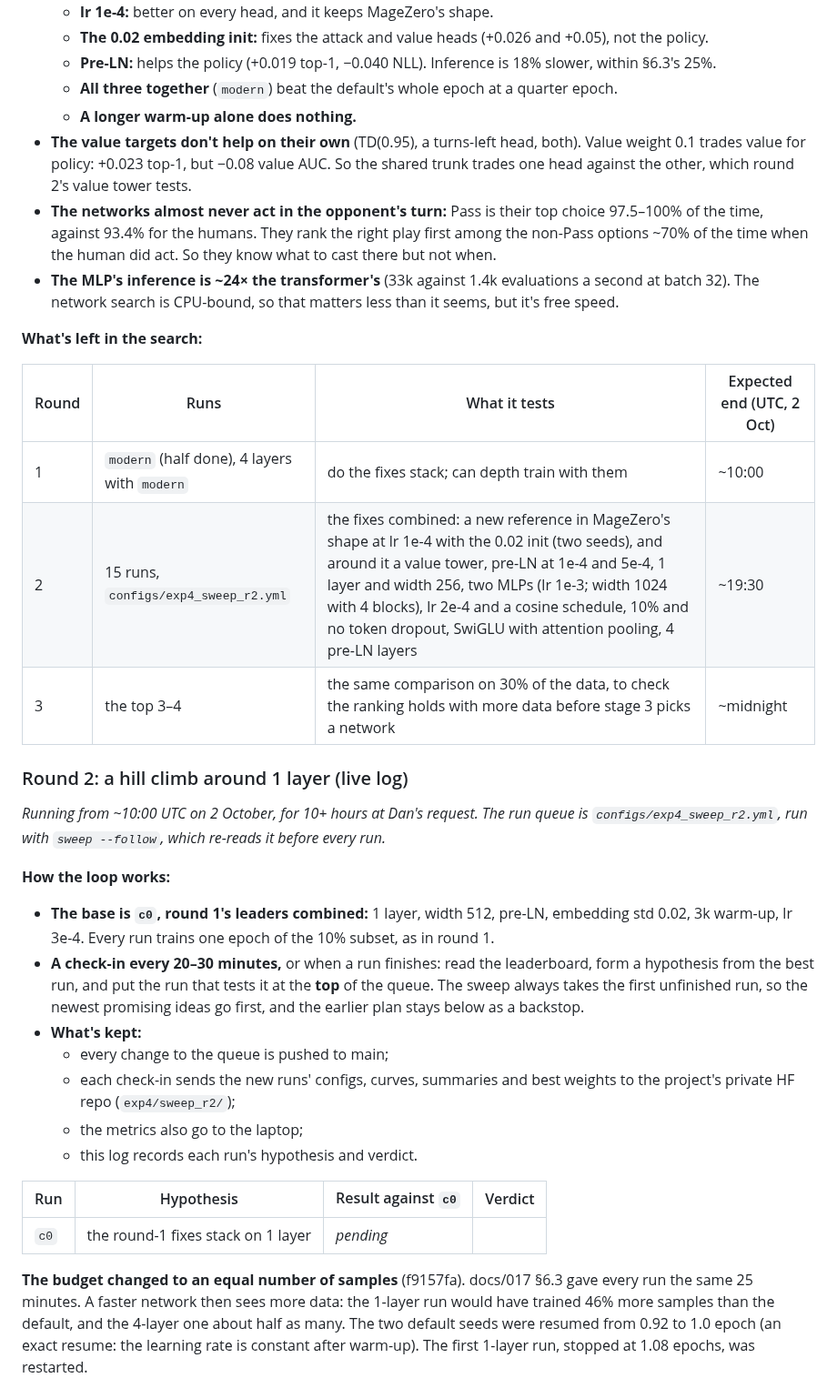
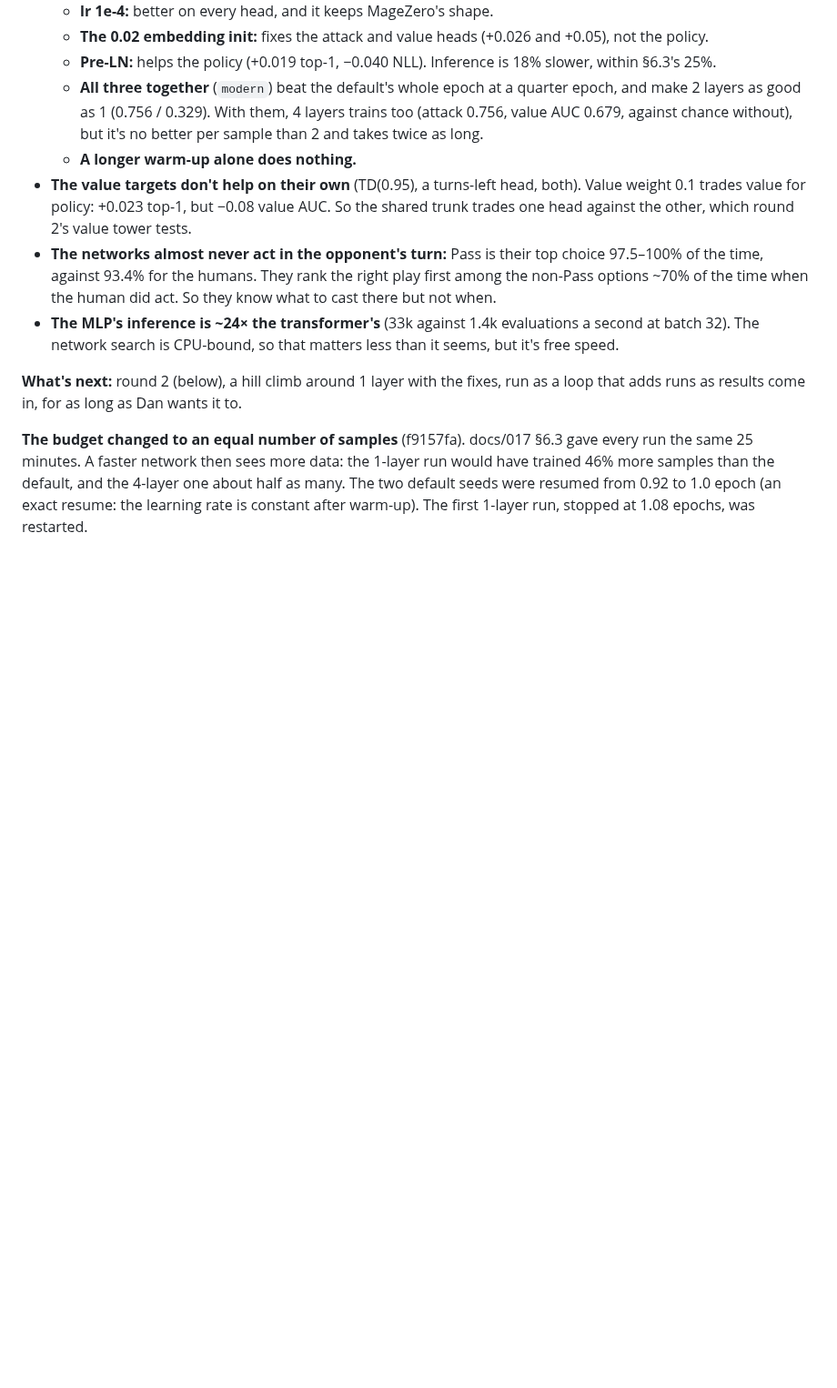
Before and after one commit to danieljbrooks/draft-zero, a Markdown page: docs/018-experiment4-results.md, the part around one of its changes. Shown at 91% size. Drawn GitHub-style; blank space fills up the shorter version.

```diff
--- a/docs/018-experiment4-results.md
+++ b/docs/018-experiment4-results.md
@@ -212,7 +212,10 @@ every quarter epoch, so the points don't all line up.*
     policy.
   - **Pre-LN:** helps the policy (+0.019 top-1, −0.040 NLL). Inference is 18% slower, within
     §6.3's 25%.
-  - **All three together** (`modern`) beat the default's whole epoch at a quarter epoch.
+  - **All three together** (`modern`) beat the default's whole epoch at a quarter epoch, and
+    make 2 layers as good as 1 (0.756 / 0.329). With them, 4 layers trains too (attack 0.756,
+    value AUC 0.679, against chance without), but it's no better per sample than 2 and takes
+    twice as long.
   - **A longer warm-up alone does nothing.**
 - **The value targets don't help on their own** (TD(0.95), a turns-left head, both). Value weight
   0.1 trades value for policy: +0.023 top-1, but −0.08 value AUC. So the shared trunk trades one
@@ -223,36 +226,8 @@ every quarter epoch, so the points don't all line up.*
 - **The MLP's inference is ~24× the transformer's** (33k against 1.4k evaluations a second at batch
   32). The network search is CPU-bound, so that matters less than it seems, but it's free speed.
 
-**What's left in the search:**
-
-| Round | Runs | What it tests | Expected end (UTC, 2 Oct) |
-|---|---|---|---|
-| 1 | `modern` (half done), 4 layers with `modern` | do the fixes stack; can depth train with them | ~10:00 |
-| 2 | 15 runs, `configs/exp4_sweep_r2.yml` | the fixes combined: a new reference in MageZero's shape at lr 1e-4 with the 0.02 init (two seeds), and around it a value tower, pre-LN at 1e-4 and 5e-4, 1 layer and width 256, two MLPs (lr 1e-3; width 1024 with 4 blocks), lr 2e-4 and a cosine schedule, 10% and no token dropout, SwiGLU with attention pooling, 4 pre-LN layers | ~19:30 |
-| 3 | the top 3–4 | the same comparison on 30% of the data, to check the ranking holds with more data before stage 3 picks a network | ~midnight |
-
-### Round 2: a hill climb around 1 layer (live log)
-
-*Running from ~10:00 UTC on 2 October, for 10+ hours at Dan's request. The run queue is
-`configs/exp4_sweep_r2.yml`, run with `sweep --follow`, which re-reads it before every run.*
-
-**How the loop works:**
-- **The base is `c0`, round 1's leaders combined:** 1 layer, width 512, pre-LN, embedding std 0.02,
-  3k warm-up, lr 3e-4. Every run trains one epoch of the 10% subset, as in round 1.
-- **A check-in every 20–30 minutes,** or when a run finishes: read the leaderboard, form a
-  hypothesis from the best run, and put the run that tests it at the **top** of the queue. The
-  sweep always takes the first unfinished run, so the newest promising ideas go first, and the
-  earlier plan stays below as a backstop.
-- **What's kept:**
-  - every change to the queue is pushed to main;
-  - each check-in sends the new runs' configs, curves, summaries and best weights to the
-    project's private HF repo (`exp4/sweep_r2/`);
-  - the metrics also go to the laptop;
-  - this log records each run's hypothesis and verdict.
-
-| Run | Hypothesis | Result against `c0` | Verdict |
-|---|---|---|---|
-| `c0` | the round-1 fixes stack on 1 layer | *pending* | |
+**What's next:** round 2 (below), a hill climb around 1 layer with the fixes, run as a loop that
+adds runs as results come in, for as long as Dan wants it to.
 
 **The budget changed to an equal number of samples** (f9157fa). docs/017 §6.3 gave every run the
 same 25 minutes. A faster network then sees more data: the 1-layer run would have trained 46% more
```
Also changed, not shown: other parts of docs/018-experiment4-results.md (+21 -21 lines), docs/img/018-sweep-r1-dark.png, docs/img/018-sweep-r1-light.png.
